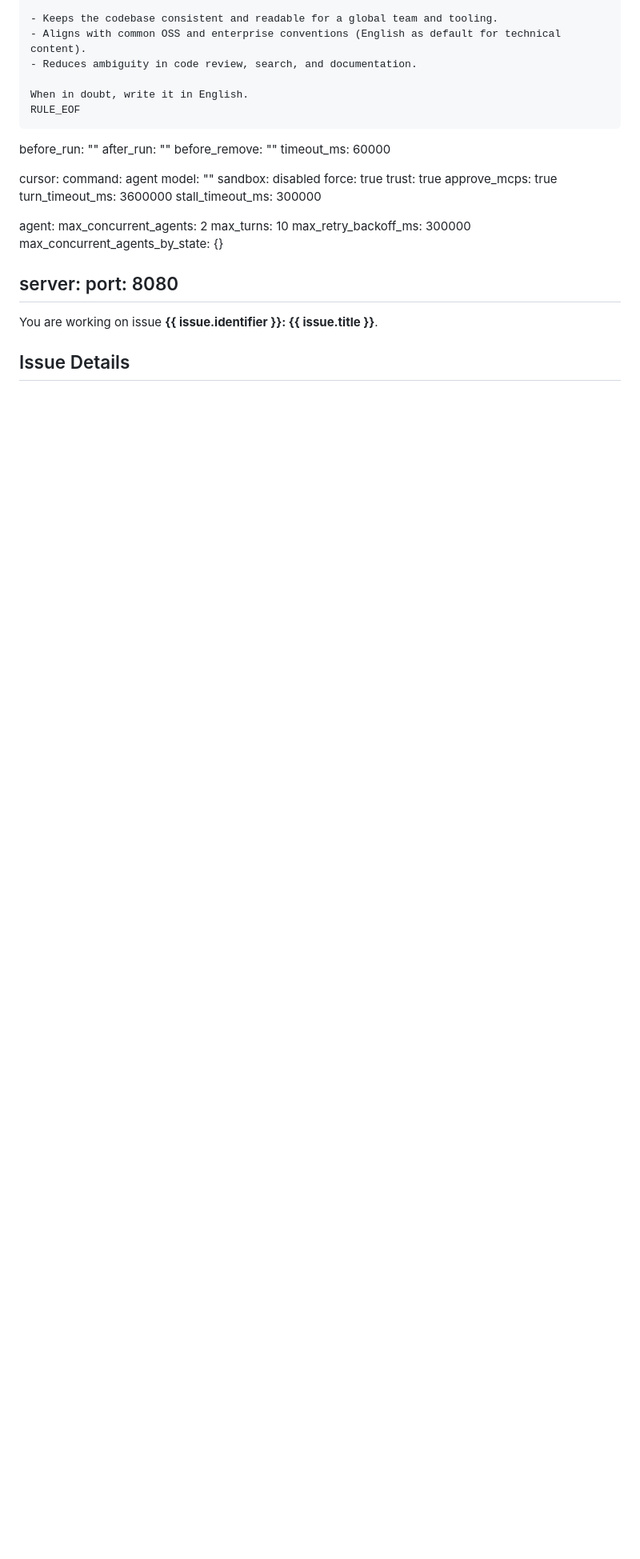
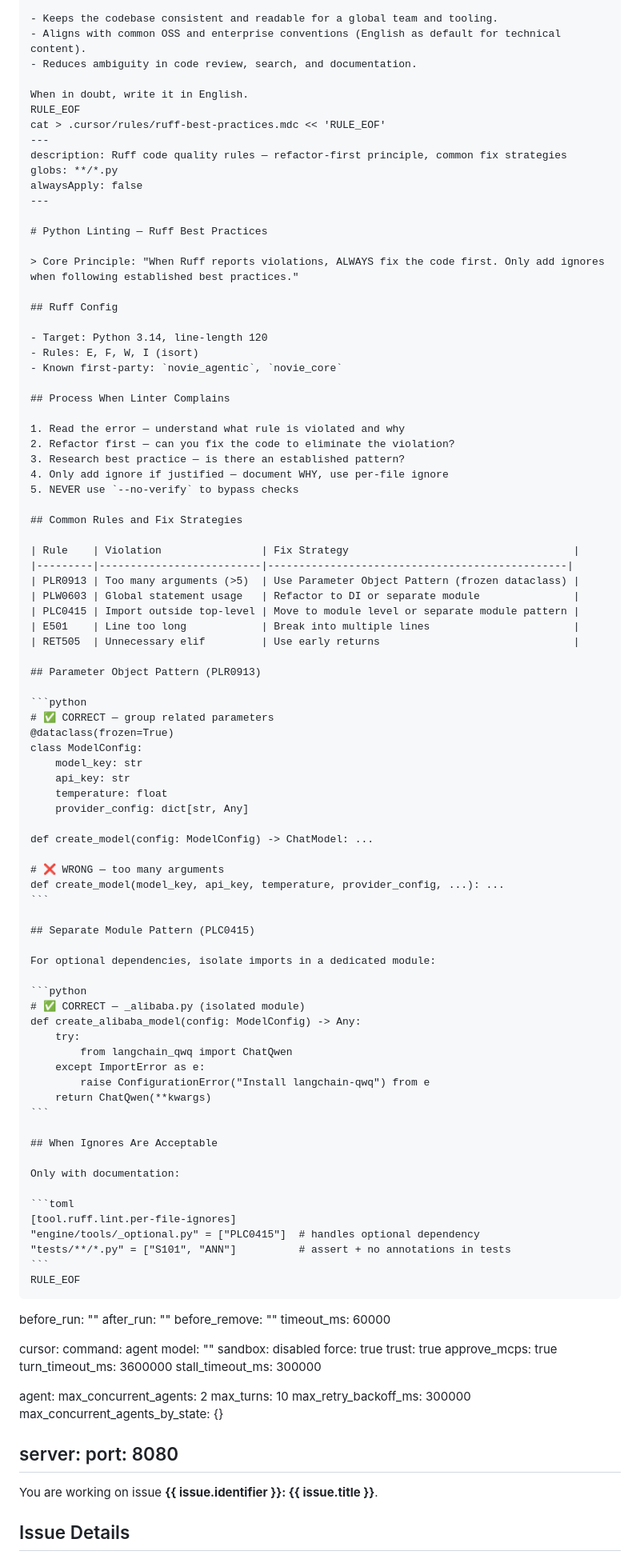
Before and after one commit to neilzhangpro/Maestro, a Markdown page: WORKFLOW.md, the part around the change. Shown at 80% size. Rendered like a GitHub page; blank space fills up the shorter version.

Commit message:
Add Ruff best-practices rule to all agent workspaces
Inject .cursor/rules/ruff-best-practices.mdc via after_create hook.
Enforces refactor-first principle: fix violations before adding ignores,
documents Parameter Object Pattern (PLR0913) and Separate Module
Pattern (PLC0415), and prohibits --no-verify bypasses.

Made-with: Cursor

````diff
--- a/WORKFLOW.md
+++ b/WORKFLOW.md
@@ -52,6 +52,82 @@ hooks:
     - Reduces ambiguity in code review, search, and documentation.
 
     When in doubt, write it in English.
+    RULE_EOF
+    cat > .cursor/rules/ruff-best-practices.mdc << 'RULE_EOF'
+    ---
+    description: Ruff code quality rules — refactor-first principle, common fix strategies
+    globs: **/*.py
+    alwaysApply: false
+    ---
+
+    # Python Linting — Ruff Best Practices
+
+    > Core Principle: "When Ruff reports violations, ALWAYS fix the code first. Only add ignores when following established best practices."
+
+    ## Ruff Config
+
+    - Target: Python 3.14, line-length 120
+    - Rules: E, F, W, I (isort)
+    - Known first-party: `novie_agentic`, `novie_core`
+
+    ## Process When Linter Complains
+
+    1. Read the error — understand what rule is violated and why
+    2. Refactor first — can you fix the code to eliminate the violation?
+    3. Research best practice — is there an established pattern?
+    4. Only add ignore if justified — document WHY, use per-file ignore
+    5. NEVER use `--no-verify` to bypass checks
+
+    ## Common Rules and Fix Strategies
+
+    | Rule    | Violation                | Fix Strategy                                    |
+    |---------|--------------------------|------------------------------------------------|
+    | PLR0913 | Too many arguments (>5)  | Use Parameter Object Pattern (frozen dataclass) |
+    | PLW0603 | Global statement usage   | Refactor to DI or separate module               |
+    | PLC0415 | Import outside top-level | Move to module level or separate module pattern |
+    | E501    | Line too long            | Break into multiple lines                       |
+    | RET505  | Unnecessary elif         | Use early returns                               |
+
+    ## Parameter Object Pattern (PLR0913)
+
+    ```python
+    # ✅ CORRECT — group related parameters
+    @dataclass(frozen=True)
+    class ModelConfig:
+        model_key: str
+        api_key: str
+        temperature: float
+        provider_config: dict[str, Any]
+
+    def create_model(config: ModelConfig) -> ChatModel: ...
+
+    # ❌ WRONG — too many arguments
+    def create_model(model_key, api_key, temperature, provider_config, ...): ...
+    ```
+
+    ## Separate Module Pattern (PLC0415)
+
+    For optional dependencies, isolate imports in a dedicated module:
+
+    ```python
+    # ✅ CORRECT — _alibaba.py (isolated module)
+    def create_alibaba_model(config: ModelConfig) -> Any:
+        try:
+            from langchain_qwq import ChatQwen
+        except ImportError as e:
+            raise ConfigurationError("Install langchain-qwq") from e
+        return ChatQwen(**kwargs)
+    ```
+
+    ## When Ignores Are Acceptable
+
+    Only with documentation:
+
+    ```toml
+    [tool.ruff.lint.per-file-ignores]
+    "engine/tools/_optional.py" = ["PLC0415"]  # handles optional dependency
+    "tests/**/*.py" = ["S101", "ANN"]          # assert + no annotations in tests
+    ```
     RULE_EOF
   before_run: ""
   after_run: ""
````
